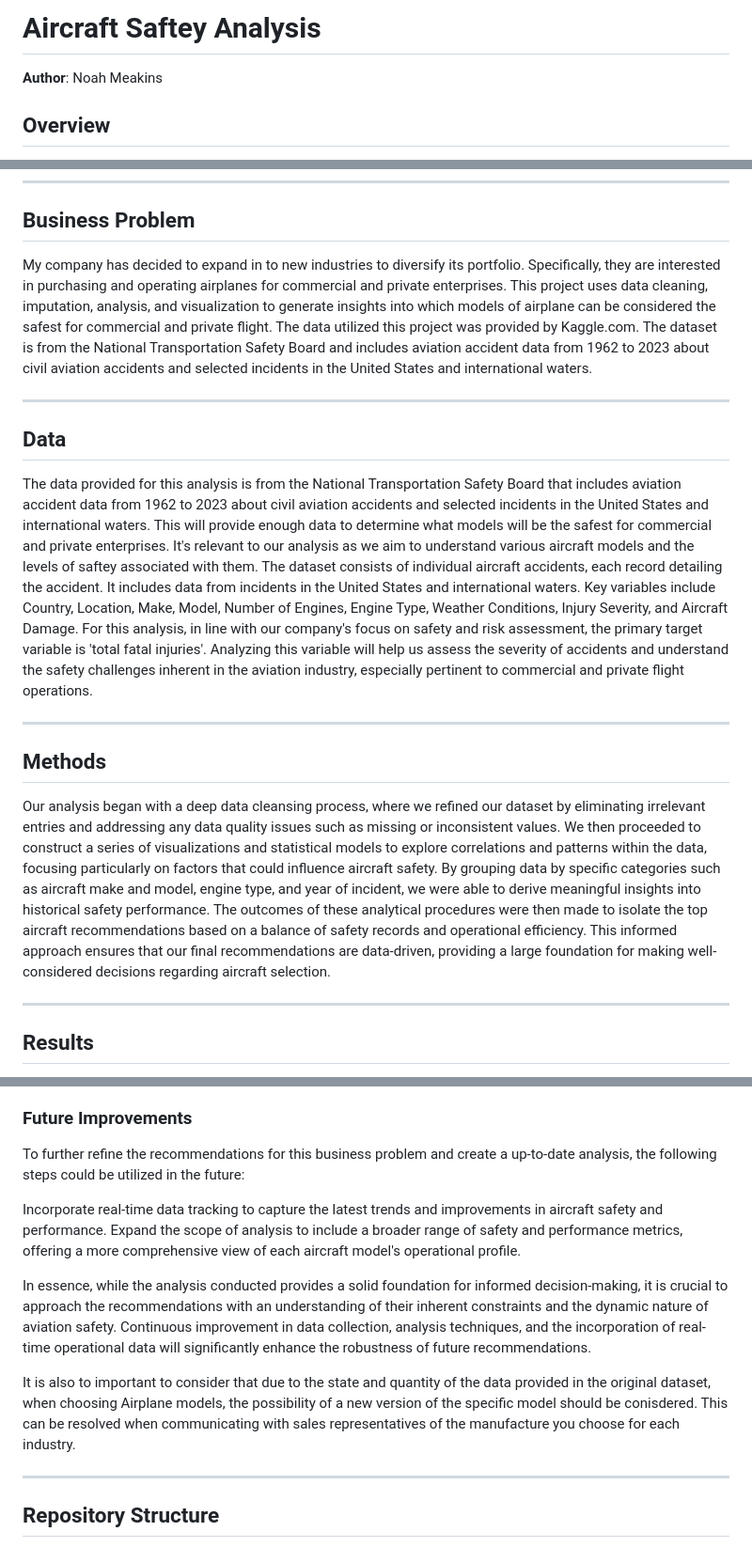
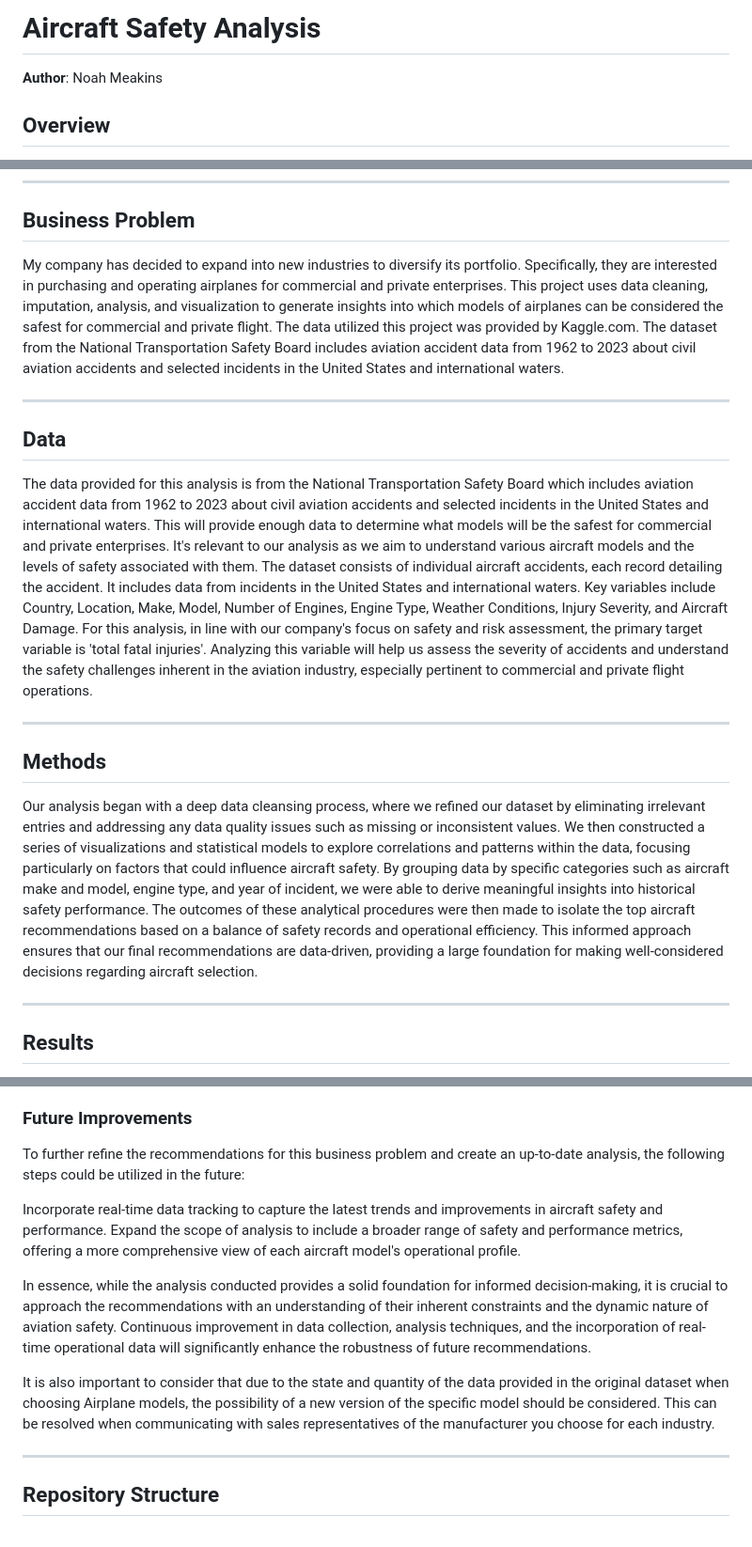
Before and after one commit to learn-co-curriculum/dsc-project-template, a Markdown page: README.md, 3 parts joined by grey strips. Shown at 94% size. GitHub-like rendering.

Commit message:
Final_Version

```diff
--- a/README.md
+++ b/README.md
@@ -1,4 +1,4 @@
-# Aircraft Saftey Analysis
+# Aircraft Safety Analysis
 
 **Author**: Noah Meakins
 
@@ -9,17 +9,17 @@ This in-depth analysis is intended to guide our company's foray into the commerc
 
 ## Business Problem
 
-My company has decided to expand in to new industries to diversify its portfolio. Specifically, they are interested in purchasing and operating airplanes for commercial and private enterprises. This project uses data cleaning, imputation, analysis, and visualization to generate insights into which models of airplane can be considered the safest for commercial and private flight. The data utilized this project was provided by Kaggle.com. The dataset is from the National Transportation Safety Board and includes aviation accident data from 1962 to 2023 about civil aviation accidents and selected incidents in the United States and international waters.
+My company has decided to expand into new industries to diversify its portfolio. Specifically, they are interested in purchasing and operating airplanes for commercial and private enterprises. This project uses data cleaning, imputation, analysis, and visualization to generate insights into which models of airplanes can be considered the safest for commercial and private flight. The data utilized this project was provided by Kaggle.com. The dataset from the National Transportation Safety Board includes aviation accident data from 1962 to 2023 about civil aviation accidents and selected incidents in the United States and international waters.
 
 ***
 
 ## Data
-The data provided for this analysis is from the National Transportation Safety Board that includes aviation accident data from 1962 to 2023 about civil aviation accidents and selected incidents in the United States and international waters. This will provide enough data to determine what models will be the safest for commercial and private enterprises. It's relevant to our analysis as we aim to understand various aircraft models and the levels of saftey associated with them. The dataset consists of individual aircraft accidents, each record detailing the accident. It includes data from incidents in the United States and international waters. Key variables include Country, Location, Make, Model, Number of Engines, Engine Type, Weather Conditions, Injury Severity, and Aircraft Damage. For this analysis, in line with our company's focus on safety and risk assessment, the primary target variable is 'total fatal injuries'. Analyzing this variable will help us assess the severity of accidents and understand the safety challenges inherent in the aviation industry, especially pertinent to commercial and private flight operations.
+The data provided for this analysis is from the National Transportation Safety Board which includes aviation accident data from 1962 to 2023 about civil aviation accidents and selected incidents in the United States and international waters. This will provide enough data to determine what models will be the safest for commercial and private enterprises. It's relevant to our analysis as we aim to understand various aircraft models and the levels of safety associated with them. The dataset consists of individual aircraft accidents, each record detailing the accident. It includes data from incidents in the United States and international waters. Key variables include Country, Location, Make, Model, Number of Engines, Engine Type, Weather Conditions, Injury Severity, and Aircraft Damage. For this analysis, in line with our company's focus on safety and risk assessment, the primary target variable is 'total fatal injuries'. Analyzing this variable will help us assess the severity of accidents and understand the safety challenges inherent in the aviation industry, especially pertinent to commercial and private flight operations.
 
 ***
 
 ## Methods
-Our analysis began with a deep data cleansing process, where we refined our dataset by eliminating irrelevant entries and addressing any data quality issues such as missing or inconsistent values. We then proceeded to construct a series of visualizations and statistical models to explore correlations and patterns within the data, focusing particularly on factors that could influence aircraft safety. By grouping data by specific categories such as aircraft make and model, engine type, and year of incident, we were able to derive meaningful insights into historical safety performance. The outcomes of these analytical procedures were then made to isolate the top aircraft recommendations based on a balance of safety records and operational efficiency. This informed approach ensures that our final recommendations are data-driven, providing a large foundation for making well-considered decisions regarding aircraft selection.
+Our analysis began with a deep data cleansing process, where we refined our dataset by eliminating irrelevant entries and addressing any data quality issues such as missing or inconsistent values. We then constructed a series of visualizations and statistical models to explore correlations and patterns within the data, focusing particularly on factors that could influence aircraft safety. By grouping data by specific categories such as aircraft make and model, engine type, and year of incident, we were able to derive meaningful insights into historical safety performance. The outcomes of these analytical procedures were then made to isolate the top aircraft recommendations based on a balance of safety records and operational efficiency. This informed approach ensures that our final recommendations are data-driven, providing a large foundation for making well-considered decisions regarding aircraft selection.
 
 ***
 
@@ -52,14 +52,14 @@ External factors such as regulatory changes and maintenance practices, which pla
 
 ### Future Improvements
 
-To further refine the recommendations for this business problem and create a up-to-date analysis, the following steps could be utilized in the future:
+To further refine the recommendations for this business problem and create an up-to-date analysis, the following steps could be utilized in the future:
 
 Incorporate real-time data tracking to capture the latest trends and improvements in aircraft safety and performance.
 Expand the scope of analysis to include a broader range of safety and performance metrics, offering a more comprehensive view of each aircraft model's operational profile.
 
 In essence, while the analysis conducted provides a solid foundation for informed decision-making, it is crucial to approach the recommendations with an understanding of their inherent constraints and the dynamic nature of aviation safety. Continuous improvement in data collection, analysis techniques, and the incorporation of real-time operational data will significantly enhance the robustness of future recommendations.
 
-It is also to important to consider that due to the state and quantity of the data provided in the original dataset, when choosing Airplane models, the possibility of a new version of the specific model should be conisdered. This can be resolved when communicating with sales representatives of the manufacture you choose for each industry.
+It is also important to consider that due to the state and quantity of the data provided in the original dataset when choosing Airplane models, the possibility of a new version of the specific model should be considered. This can be resolved when communicating with sales representatives of the manufacturer you choose for each industry.
 ***
 
 
```
